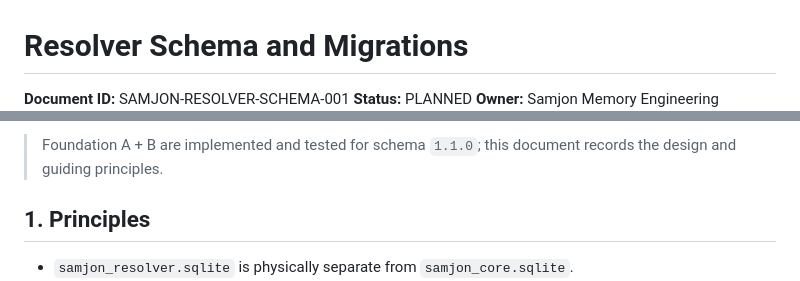
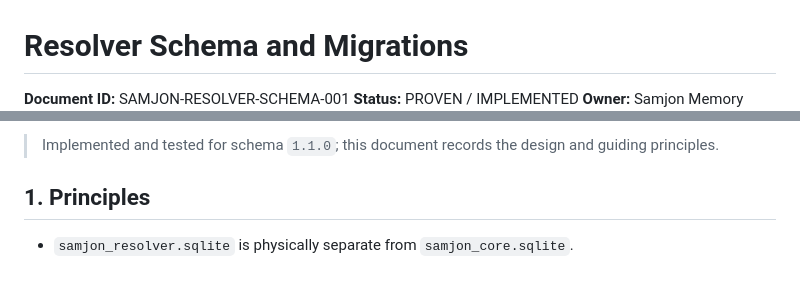
Before and after one commit to Kajiab/samjon-memory, a Markdown page: docs/resolver/schema-and-migrations.md, 2 parts joined by grey strips. Drawn GitHub-style.

Commit message:
Update status and review date in schema document

```diff
--- a/docs/resolver/schema-and-migrations.md
+++ b/docs/resolver/schema-and-migrations.md
@@ -1,6 +1,6 @@
 # Resolver Schema and Migrations
 
 **Document ID:** SAMJON-RESOLVER-SCHEMA-001
-**Status:** PLANNED
+**Status:** PROVEN / IMPLEMENTED
 **Owner:** Samjon Memory Engineering
 **Approver:** Jeab
@@ -8,5 +8,5 @@
 
-> Foundation A + B are implemented and tested for schema `1.1.0`; this
+> Implemented and tested for schema `1.1.0`; this
 > document records the design and guiding principles.
 
 ## 1. Principles
```
Also changed, not shown: other parts of docs/resolver/schema-and-migrations.md (+1 -1 lines).
